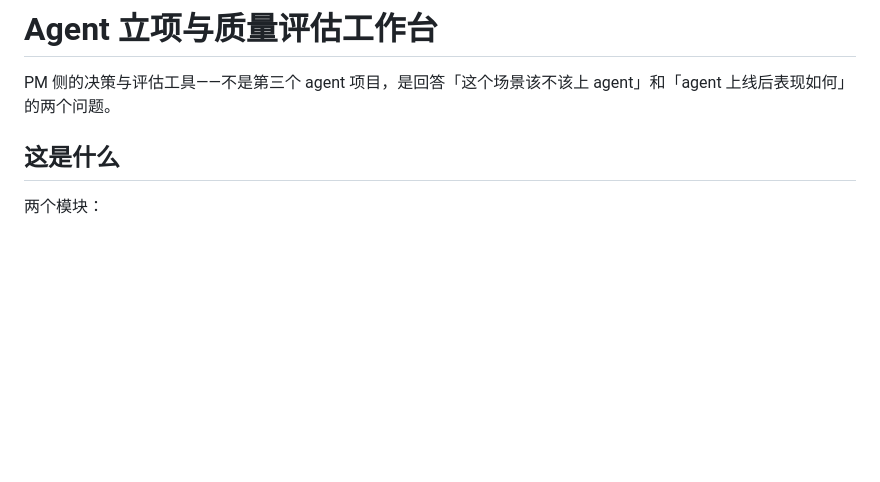
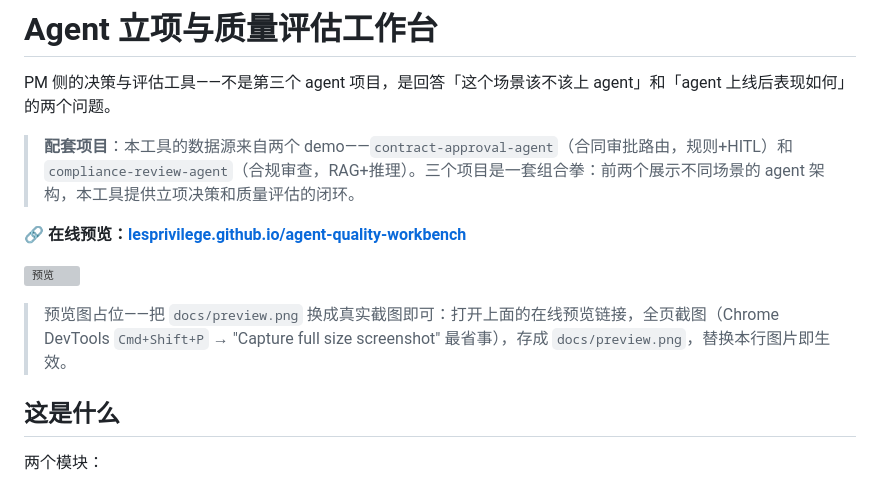
Before and after one commit to lesPrivilege/agent-quality-workbench, a Markdown page: README.md, the part around the change. GitHub-like rendering; blank space fills up the shorter version; grey boxes are pictures that could not be loaded.

Commit message:
docs: add cross-references to both demo projects
Three projects form a suite: two demo agents + one PM evaluation workbench.
Added mutual cross-references so readers can discover all three.

```diff
--- a/README.md
+++ b/README.md
@@ -1,6 +1,14 @@
 # Agent 立项与质量评估工作台
 
 PM 侧的决策与评估工具——不是第三个 agent 项目，是回答「这个场景该不该上 agent」和「agent 上线后表现如何」的两个问题。
+
+> **配套项目**：本工具的数据源来自两个 demo——`contract-approval-agent`（合同审批路由，规则+HITL）和 `compliance-review-agent`（合规审查，RAG+推理）。三个项目是一套组合拳：前两个展示不同场景的 agent 架构，本工具提供立项决策和质量评估的闭环。
+
+**🔗 在线预览：[lesprivilege.github.io/agent-quality-workbench](https://lesprivilege.github.io/agent-quality-workbench/)**
+
+![预览](docs/preview.png)
+
+> 预览图占位——把 `docs/preview.png` 换成真实截图即可：打开上面的在线预览链接，全页截图（Chrome DevTools `Cmd+Shift+P` → "Capture full size screenshot" 最省事），存成 `docs/preview.png`，替换本行图片即生效。
 
 ## 这是什么
 
```
